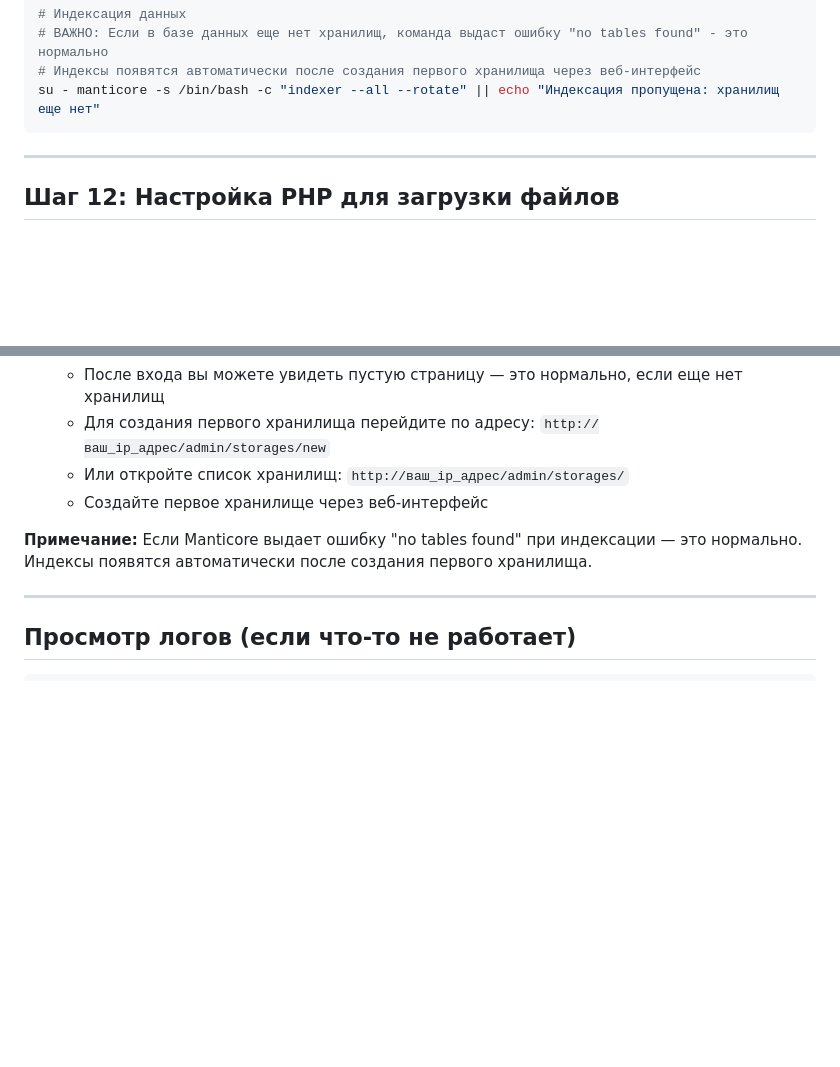
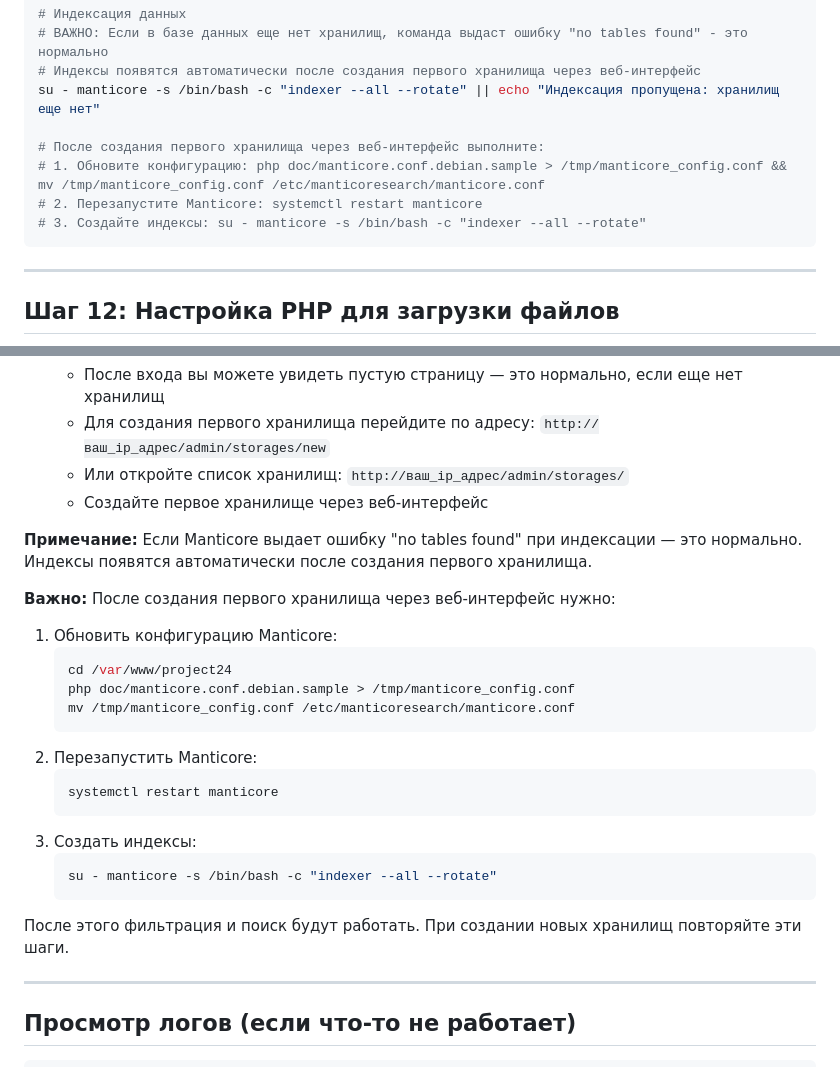
Before and after one commit to Matweys/project24, a Markdown page: INSTALL_SIMPLE.md, 2 parts joined by grey strips. GitHub-like rendering; blank space fills up the shorter version.

Commit message:
Дополнена инструкция: добавлены шаги по созданию индексов Manticore после создания хранилищ

````diff
--- a/INSTALL_SIMPLE.md
+++ b/INSTALL_SIMPLE.md
@@ -254,6 +254,11 @@ systemctl status manticore
 # ВАЖНО: Если в базе данных еще нет хранилищ, команда выдаст ошибку "no tables found" - это нормально
 # Индексы появятся автоматически после создания первого хранилища через веб-интерфейс
 su - manticore -s /bin/bash -c "indexer --all --rotate" || echo "Индексация пропущена: хранилищ еще нет"
+
+# После создания первого хранилища через веб-интерфейс выполните:
+# 1. Обновите конфигурацию: php doc/manticore.conf.debian.sample > /tmp/manticore_config.conf && mv /tmp/manticore_config.conf /etc/manticoresearch/manticore.conf
+# 2. Перезапустите Manticore: systemctl restart manticore
+# 3. Создайте индексы: su - manticore -s /bin/bash -c "indexer --all --rotate"
 ```
 
 ---
@@ -401,6 +406,24 @@ systemctl enable manticore
 
 **Примечание:** Если Manticore выдает ошибку "no tables found" при индексации — это нормально. Индексы появятся автоматически после создания первого хранилища.
 
+**Важно:** После создания первого хранилища через веб-интерфейс нужно:
+1. Обновить конфигурацию Manticore:
+   ```bash
+   cd /var/www/project24
+   php doc/manticore.conf.debian.sample > /tmp/manticore_config.conf
+   mv /tmp/manticore_config.conf /etc/manticoresearch/manticore.conf
+   ```
+2. Перезапустить Manticore:
+   ```bash
+   systemctl restart manticore
+   ```
+3. Создать индексы:
+   ```bash
+   su - manticore -s /bin/bash -c "indexer --all --rotate"
+   ```
+
+После этого фильтрация и поиск будут работать. При создании новых хранилищ повторяйте эти шаги.
+
 ---
 
 ## Просмотр логов (если что-то не работает)
````
